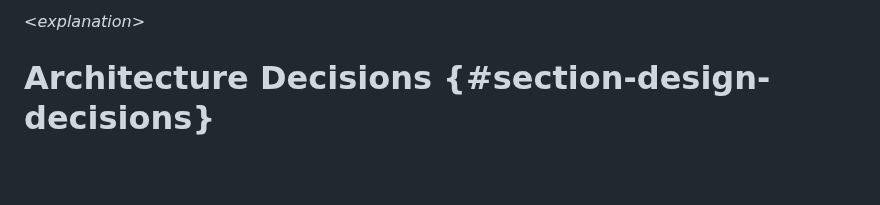
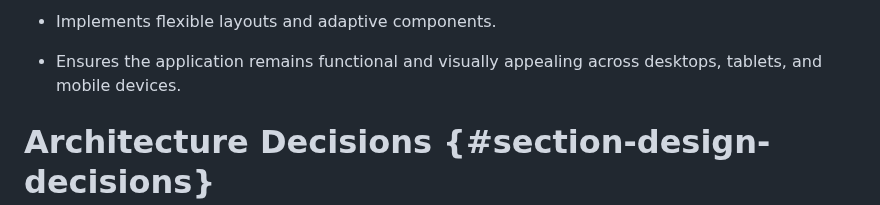
Before and after one commit to CooopeIR/Projekt, a Markdown page: arc42/arc42-template-EN.md, the part around one of its changes. Rendered like a GitHub page; blank space fills up the shorter version.

```diff
--- a/arc42/arc42-template-EN.md
+++ b/arc42/arc42-template-EN.md
@@ -475,5 +456,7 @@ documentation.
 
-*\<explanation>*
+- Implements flexible layouts and adaptive components.
+
+- Ensures the application remains functional and visually appealing across desktops, tablets, and mobile devices.
 
 # Architecture Decisions {#section-design-decisions}
 
```
Also changed, not shown: other parts of arc42/arc42-template-EN.md (+35 -54 lines).
